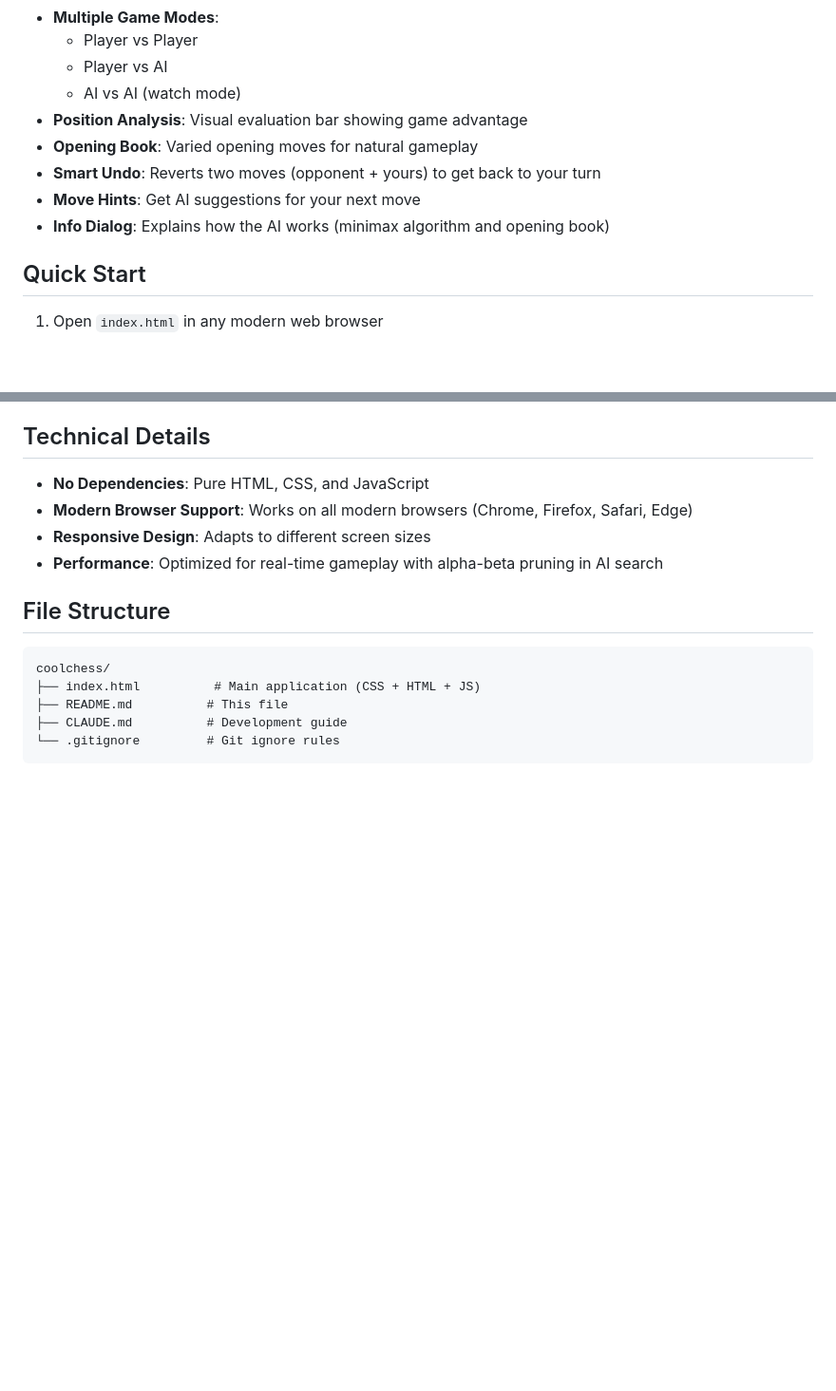
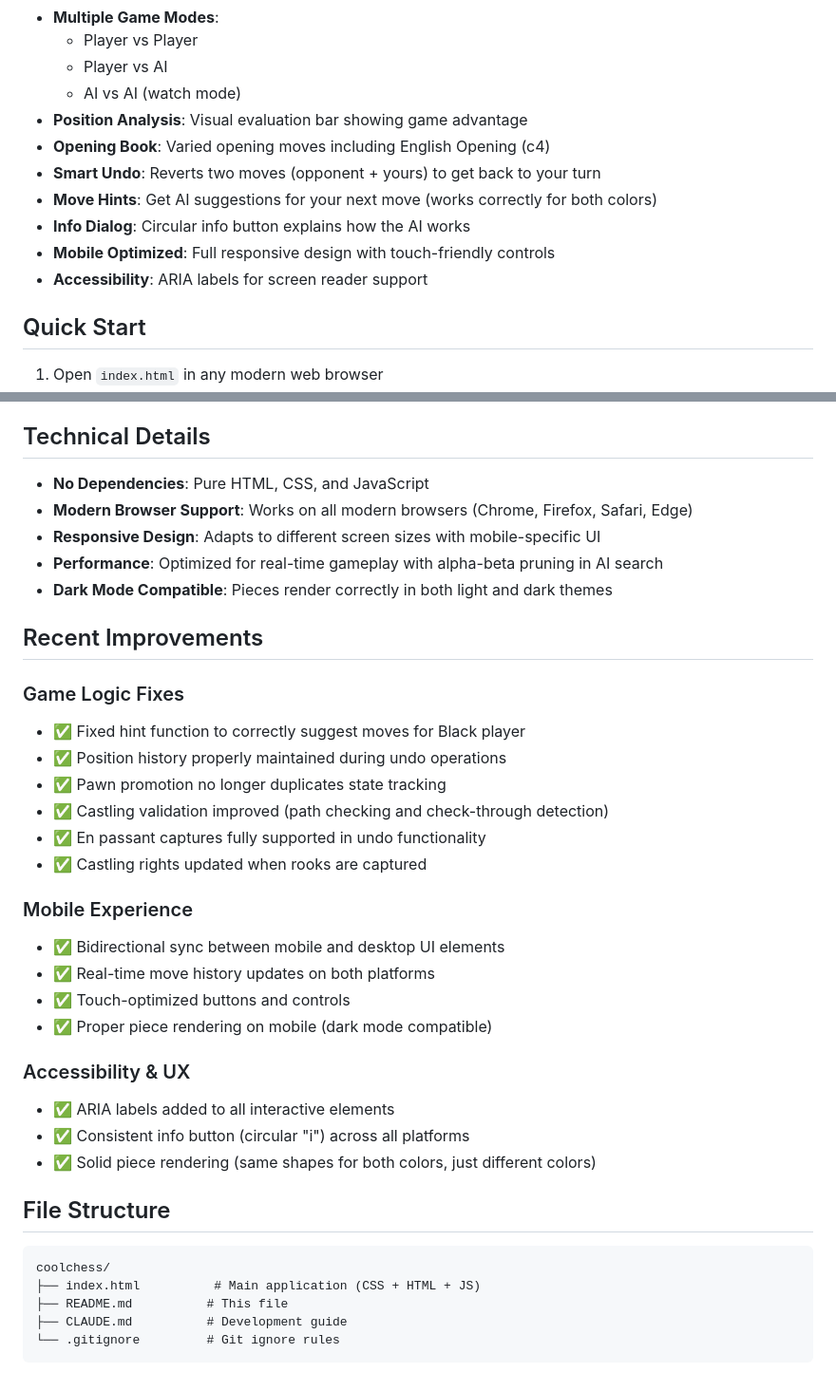
Before and after one commit to tomcoolpxl/coolchess, a Markdown page: README.md, 2 parts joined by grey strips. Shown at 95% size. Rendered like a GitHub page; blank space fills up the shorter version.

Commit message:
Update documentation with recent improvements, mobile enhancements, and game logic fixes

```diff
--- a/README.md
+++ b/README.md
@@ -11,10 +11,12 @@ A fully-featured, browser-based chess game with AI opponent powered by minimax a
   - Player vs AI
   - AI vs AI (watch mode)
 - **Position Analysis**: Visual evaluation bar showing game advantage
-- **Opening Book**: Varied opening moves for natural gameplay
+- **Opening Book**: Varied opening moves including English Opening (c4)
 - **Smart Undo**: Reverts two moves (opponent + yours) to get back to your turn
-- **Move Hints**: Get AI suggestions for your next move
-- **Info Dialog**: Explains how the AI works (minimax algorithm and opening book)
+- **Move Hints**: Get AI suggestions for your next move (works correctly for both colors)
+- **Info Dialog**: Circular info button explains how the AI works
+- **Mobile Optimized**: Full responsive design with touch-friendly controls
+- **Accessibility**: ARIA labels for screen reader support
 
 ## Quick Start
 
@@ -82,8 +84,30 @@ The entire application is a single-file implementation (`index.html`) with:
 
 - **No Dependencies**: Pure HTML, CSS, and JavaScript
 - **Modern Browser Support**: Works on all modern browsers (Chrome, Firefox, Safari, Edge)
-- **Responsive Design**: Adapts to different screen sizes
+- **Responsive Design**: Adapts to different screen sizes with mobile-specific UI
 - **Performance**: Optimized for real-time gameplay with alpha-beta pruning in AI search
+- **Dark Mode Compatible**: Pieces render correctly in both light and dark themes
+
+## Recent Improvements
+
+### Game Logic Fixes
+- ✅ Fixed hint function to correctly suggest moves for Black player
+- ✅ Position history properly maintained during undo operations
+- ✅ Pawn promotion no longer duplicates state tracking
+- ✅ Castling validation improved (path checking and check-through detection)
+- ✅ En passant captures fully supported in undo functionality
+- ✅ Castling rights updated when rooks are captured
+
+### Mobile Experience
+- ✅ Bidirectional sync between mobile and desktop UI elements
+- ✅ Real-time move history updates on both platforms
+- ✅ Touch-optimized buttons and controls
+- ✅ Proper piece rendering on mobile (dark mode compatible)
+
+### Accessibility & UX
+- ✅ ARIA labels added to all interactive elements
+- ✅ Consistent info button (circular "i") across all platforms
+- ✅ Solid piece rendering (same shapes for both colors, just different colors)
 
 ## File Structure
 
```
Also changed, not shown: CLAUDE.md (+39 -2 lines).
